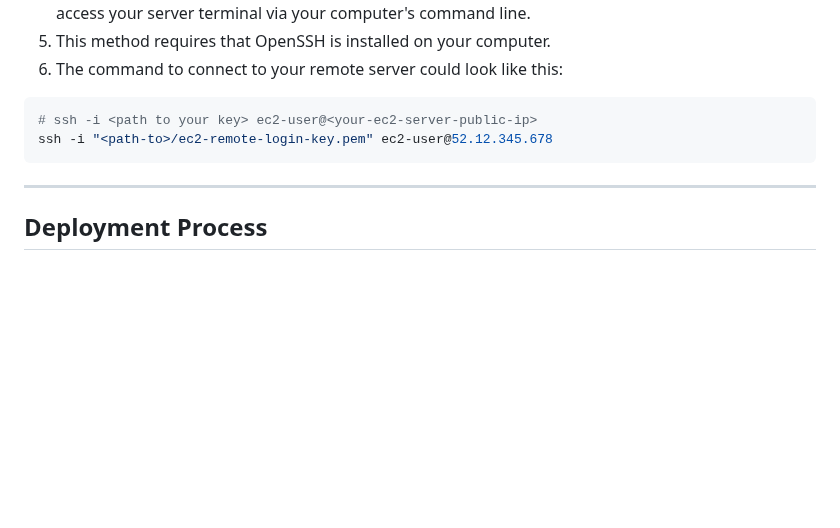
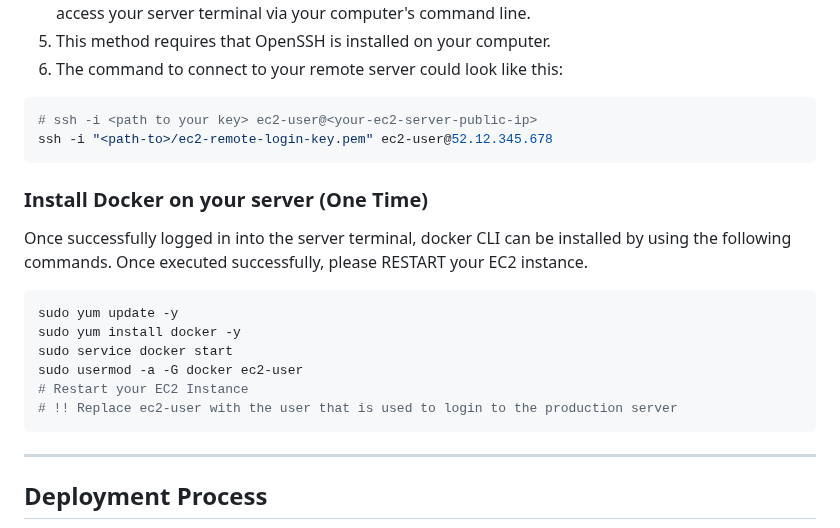
Before and after one commit to monisyousuf/youtube-tutorials, a Markdown page: CD_011_docker_production/README.md, the part around the change. Rendered like a GitHub page; blank space fills up the shorter version.

````diff
--- a/CD_011_docker_production/README.md
+++ b/CD_011_docker_production/README.md
@@ -53,6 +53,20 @@ An AWS account is required to create an EC2 Instance. Once logged-in into the AW
 # ssh -i <path to your key> ec2-user@<your-ec2-server-public-ip>
 ssh -i "<path-to>/ec2-remote-login-key.pem" ec2-user@52.12.345.678
 ```
+
+### Install Docker on your server (One Time)
+Once successfully logged in into the server terminal, docker CLI can be installed by using the following commands.
+Once executed successfully, please RESTART your EC2 instance.
+
+```bash
+sudo yum update -y
+sudo yum install docker -y
+sudo service docker start
+sudo usermod -a -G docker ec2-user
+# Restart your EC2 Instance
+# !! Replace ec2-user with the user that is used to login to the production server
+```
+
 ___
 ## Deployment Process
 1. An image from the current code can be created using the following command:
````
Also changed, not shown: CD_011_docker_production/TROUBLESHOOTING.md (+1 -3 lines).
